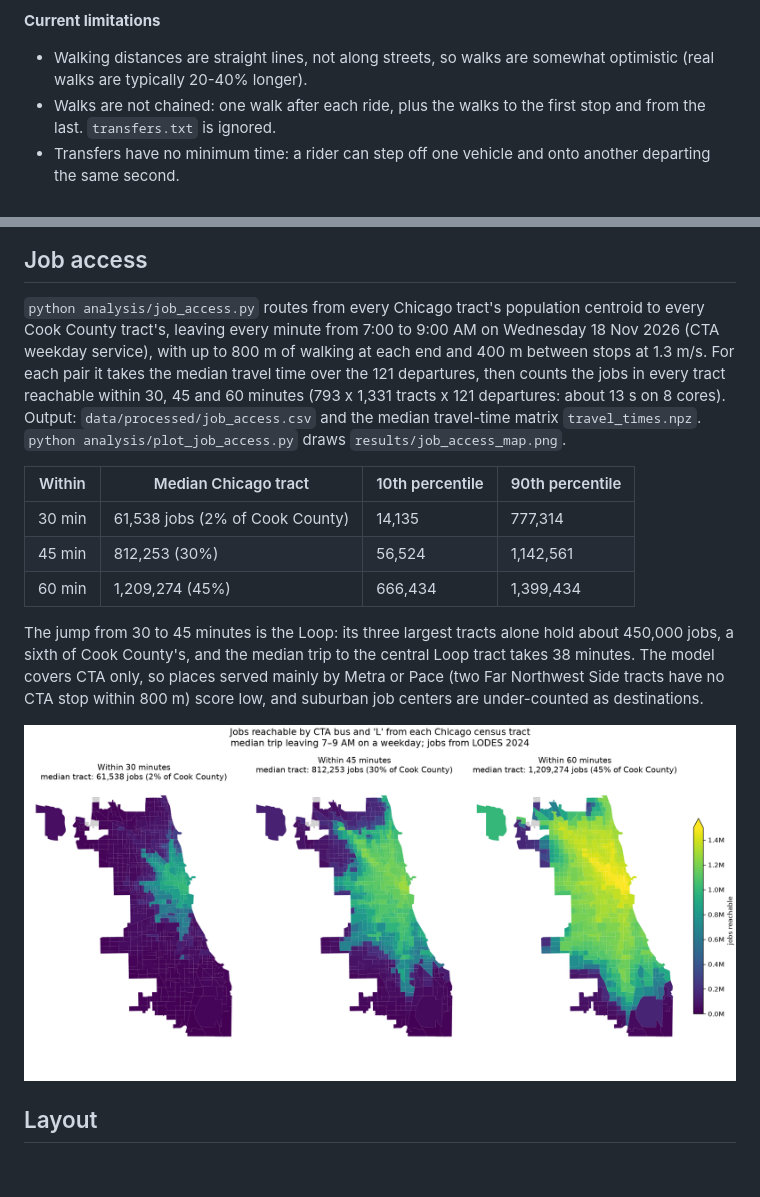
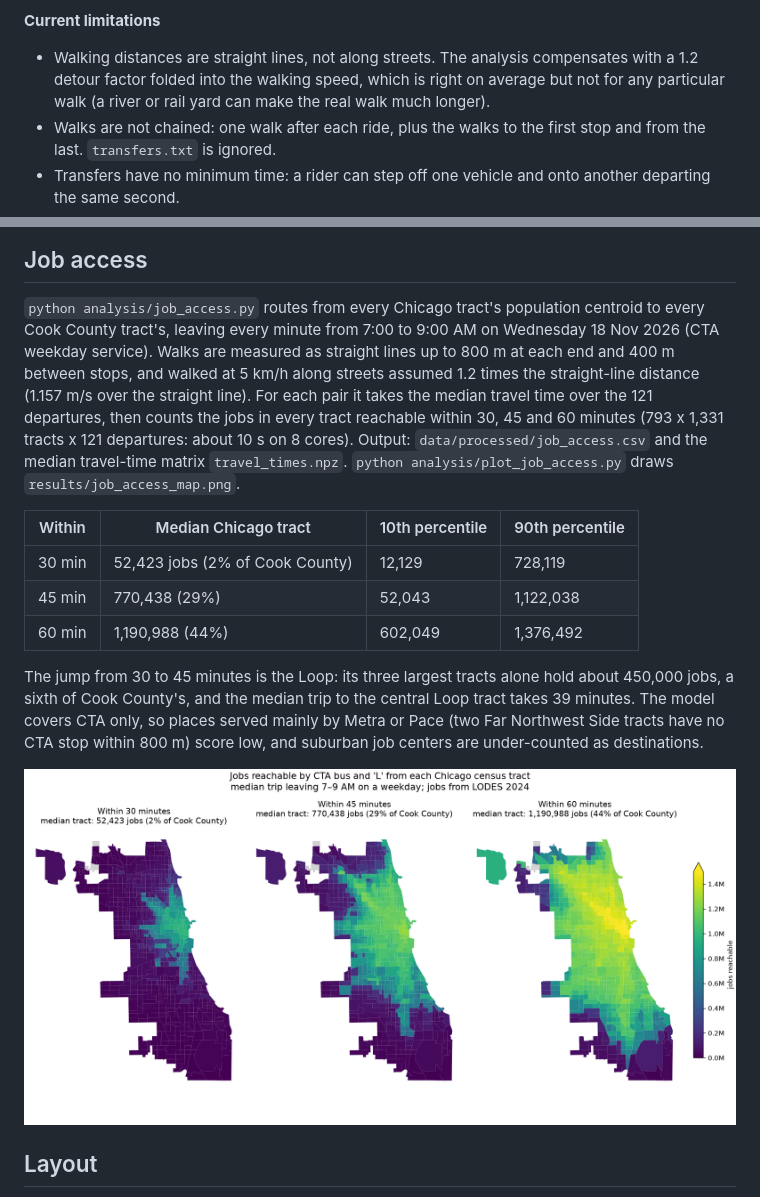
Before and after one commit to yezegeye/transit-access, a Markdown page: README.md, 2 parts joined by grey strips. GitHub-like rendering; pictures changed too: results/job_access_map.png; blank space fills up the shorter version.

Commit message:
Walk at 5 km/h with a 1.2 detour factor, as planned
The roadmap fixed walking as straight-line distance x 1.2 at 5 km/h; the
analysis had used 1.3 m/s with no detour, about 11% too fast. Scenario
now folds the detour into the speed (1.157 m/s over the straight line).
Median Chicago tract within 45 minutes: 770K jobs (was 812K).

```diff
--- a/README.md
+++ b/README.md
@@ -36,8 +36,10 @@ The router is complete for the accessibility analysis.
 
 **Current limitations**
 
-- Walking distances are straight lines, not along streets, so walks are
-  somewhat optimistic (real walks are typically 20-40% longer).
+- Walking distances are straight lines, not along streets. The analysis
+  compensates with a 1.2 detour factor folded into the walking speed, which
+  is right on average but not for any particular walk (a river or rail yard
+  can make the real walk much longer).
 - Walks are not chained: one walk after each ride, plus the walks to the
   first stop and from the last. `transfers.txt` is ignored.
 - Transfers have no minimum time: a rider can step off one vehicle and onto
@@ -80,23 +82,25 @@ Census API, which now requires a key.
 
 `python analysis/job_access.py` routes from every Chicago tract's population
 centroid to every Cook County tract's, leaving every minute from 7:00 to
-9:00 AM on Wednesday 18 Nov 2026 (CTA weekday service), with up to 800 m of
-walking at each end and 400 m between stops at 1.3 m/s. For each pair it takes
-the median travel time over the 121 departures, then counts the jobs in every
-tract reachable within 30, 45 and 60 minutes (793 x 1,331 tracts x 121
-departures: about 13 s on 8 cores). Output: `data/processed/job_access.csv`
-and the median travel-time matrix `travel_times.npz`.
+9:00 AM on Wednesday 18 Nov 2026 (CTA weekday service). Walks are measured
+as straight lines up to 800 m at each end and 400 m between stops, and
+walked at 5 km/h along streets assumed 1.2 times the straight-line distance
+(1.157 m/s over the straight line). For each pair it takes the median travel
+time over the 121 departures, then counts the jobs in every tract reachable
+within 30, 45 and 60 minutes (793 x 1,331 tracts x 121 departures: about 10 s
+on 8 cores). Output: `data/processed/job_access.csv` and the median
+travel-time matrix `travel_times.npz`.
 `python analysis/plot_job_access.py` draws `results/job_access_map.png`.
 
 | Within | Median Chicago tract | 10th percentile | 90th percentile |
 |---|---|---|---|
-| 30 min | 61,538 jobs (2% of Cook County) | 14,135 | 777,314 |
-| 45 min | 812,253 (30%) | 56,524 | 1,142,561 |
-| 60 min | 1,209,274 (45%) | 666,434 | 1,399,434 |
+| 30 min | 52,423 jobs (2% of Cook County) | 12,129 | 728,119 |
+| 45 min | 770,438 (29%) | 52,043 | 1,122,038 |
+| 60 min | 1,190,988 (44%) | 602,049 | 1,376,492 |
 
 The jump from 30 to 45 minutes is the Loop: its three largest tracts alone
 hold about 450,000 jobs, a sixth of Cook County's, and the median trip to the
-central Loop tract takes 38 minutes.
+central Loop tract takes 39 minutes.
 The model covers CTA only, so places served mainly by Metra or Pace (two
 Far Northwest Side tracts have no CTA stop within 800 m) score low, and
 suburban job centers are under-counted as destinations.
```
Also changed, not shown: 1 other file.
